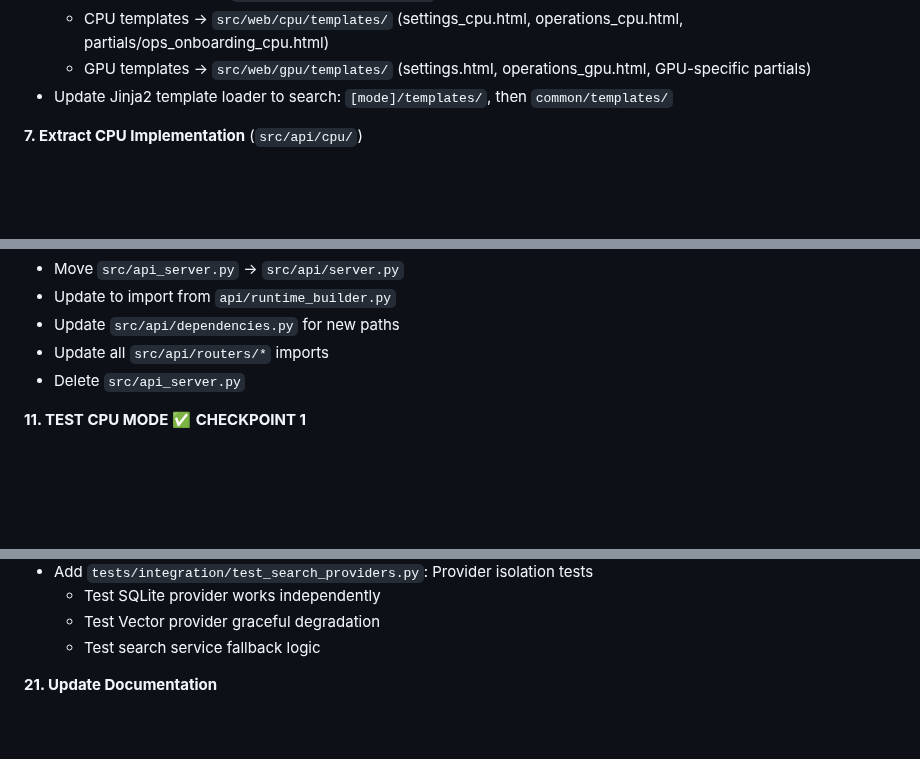
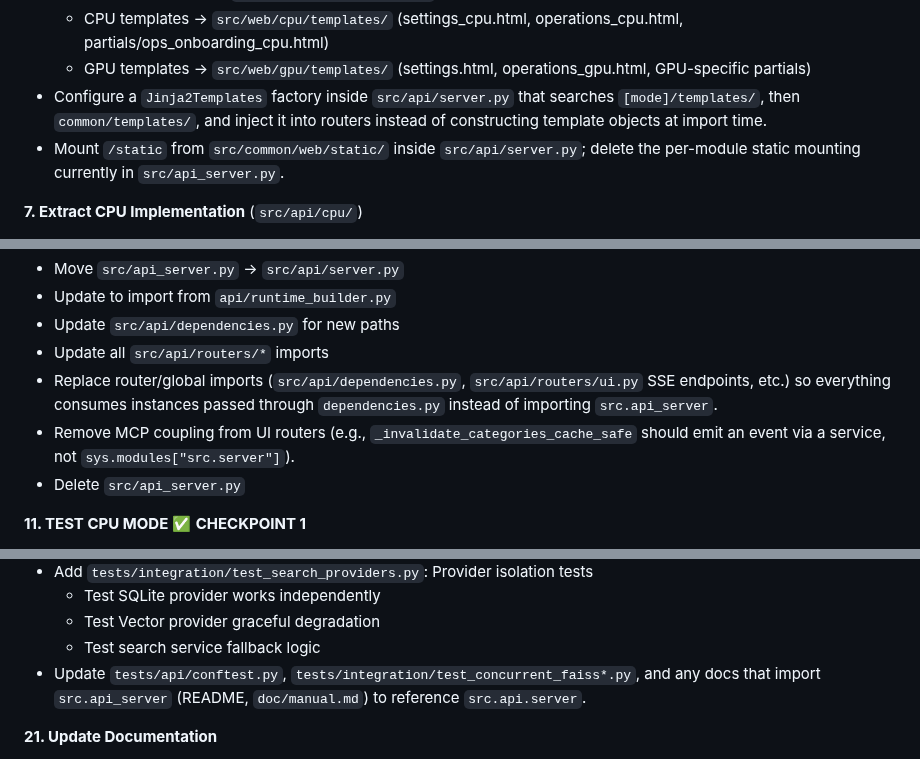
Before and after one commit to tyouritsugun/curated-heuristic-loop, a Markdown page: doc/plan/phase_0_code_isolation.md, 3 parts joined by grey strips. GitHub-like rendering; blank space fills up the shorter version.

```diff
--- a/doc/plan/phase_0_code_isolation.md
+++ b/doc/plan/phase_0_code_isolation.md
@@ -168,7 +171,8 @@ src/
   - Shared templates → `src/web/common/templates/` (base.html, doc_viewer.html, partials/sidebar.html, etc.)
   - CPU templates → `src/web/cpu/templates/` (settings_cpu.html, operations_cpu.html, partials/ops_onboarding_cpu.html)
   - GPU templates → `src/web/gpu/templates/` (settings.html, operations_gpu.html, GPU-specific partials)
-- Update Jinja2 template loader to search: `[mode]/templates/`, then `common/templates/`
+- Configure a `Jinja2Templates` factory inside `src/api/server.py` that searches `[mode]/templates/`, then `common/templates/`, and inject it into routers instead of constructing template objects at import time.
+- Mount `/static` from `src/common/web/static/` inside `src/api/server.py`; delete the per-module static mounting currently in `src/api_server.py`.
 
 **7. Extract CPU Implementation** (`src/api/cpu/`)
 - Migrate `modes/sqlite_only/runtime.py` → `api/cpu/runtime.py`
@@ -196,6 +200,8 @@ src/
 - Update to import from `api/runtime_builder.py`
 - Update `src/api/dependencies.py` for new paths
 - Update all `src/api/routers/*` imports
+- Replace router/global imports (`src/api/dependencies.py`, `src/api/routers/ui.py` SSE endpoints, etc.) so everything consumes instances passed through `dependencies.py` instead of importing `src.api_server`.
+- Remove MCP coupling from UI routers (e.g., `_invalidate_categories_cache_safe` should emit an event via a service, not `sys.modules["src.server"]`).
 - Delete `src/api_server.py`
 
 **11. TEST CPU MODE** ✅ **CHECKPOINT 1**
@@ -287,6 +301,7 @@ src/
   - Test SQLite provider works independently
   - Test Vector provider graceful degradation
   - Test search service fallback logic
+- Update `tests/api/conftest.py`, `tests/integration/test_concurrent_faiss*.py`, and any docs that import `src.api_server` (README, `doc/manual.md`) to reference `src.api.server`.
 
 **21. Update Documentation**
 - `doc/architecture/phase_0_boundaries.md`: Document structure and import rules
```
Also changed, not shown: other parts of doc/plan/phase_0_code_isolation.md (+16 -5 lines).
